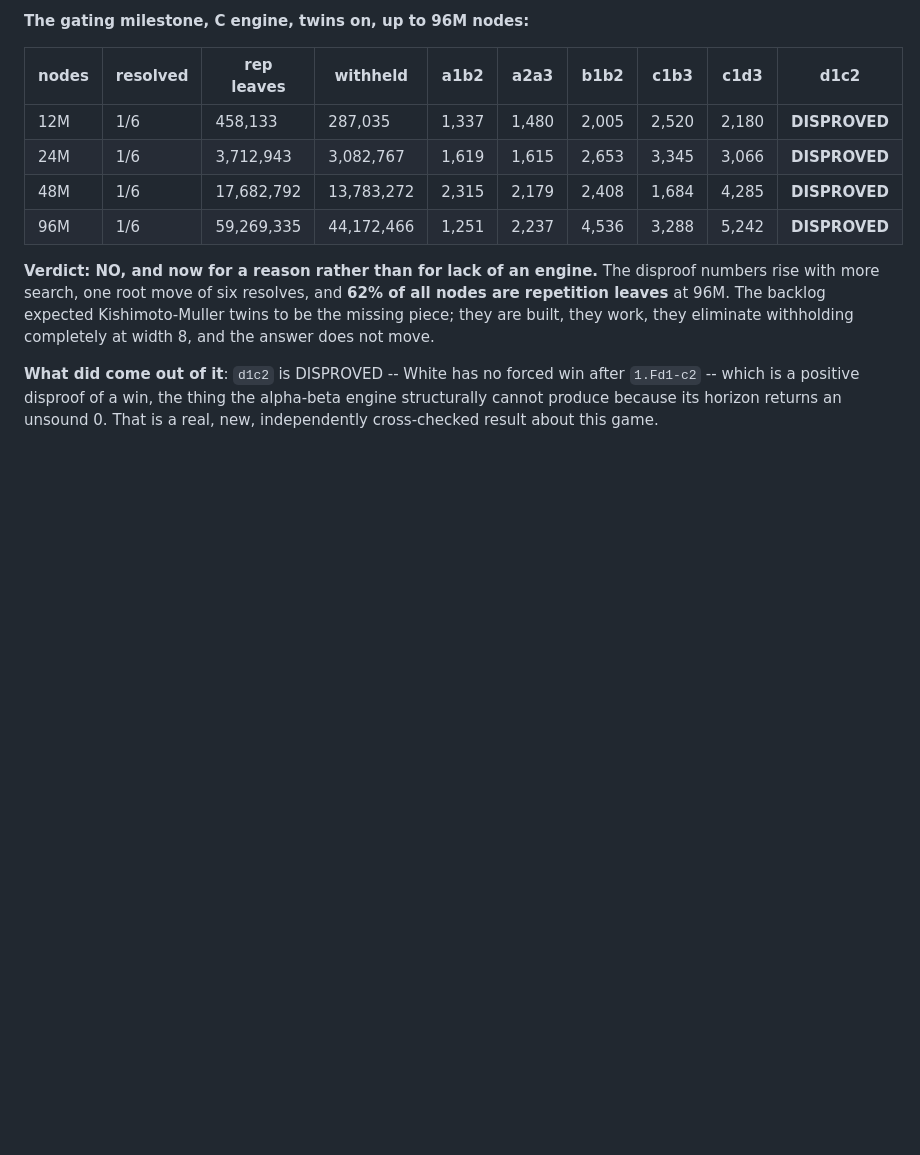
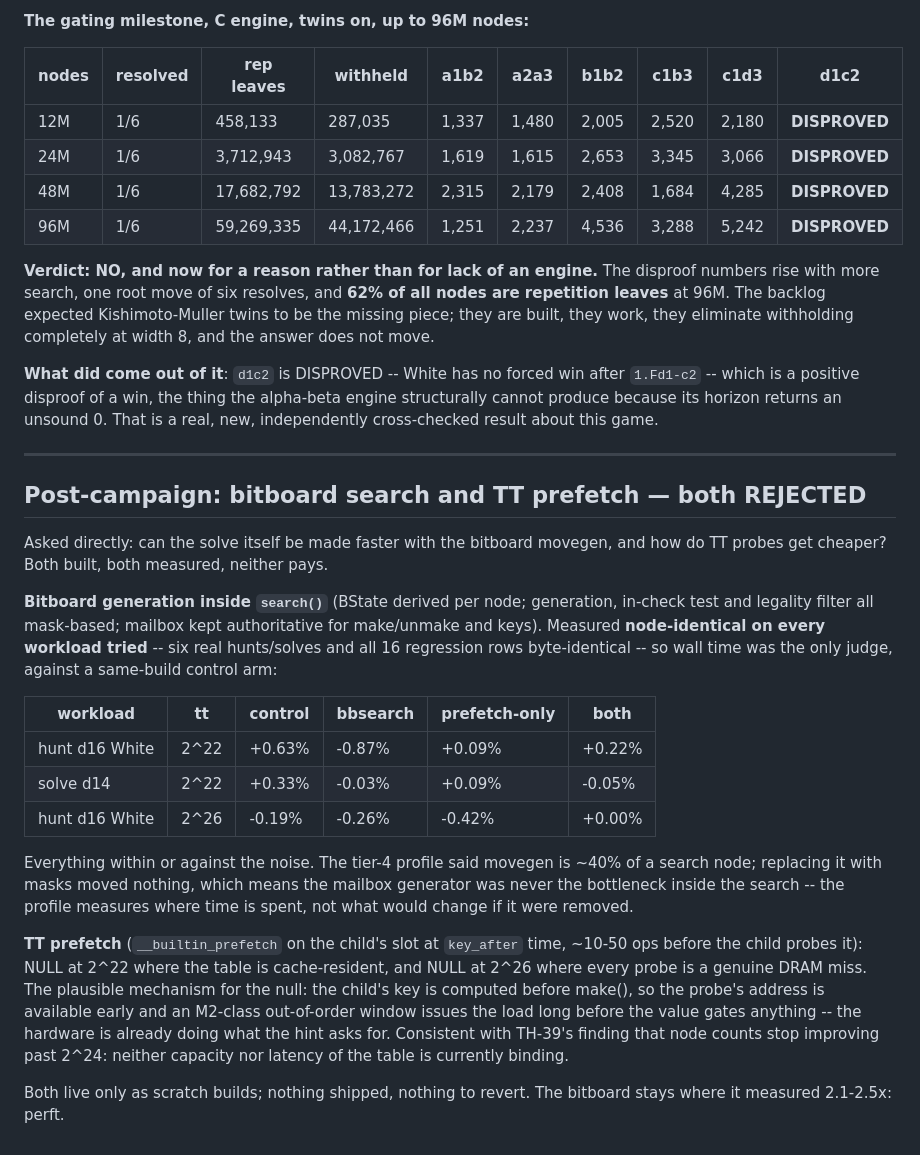
Before and after one commit to IchNukeDichWeg/tinyhouse, a Markdown page: SCOREBOARD.md, the part around the change. GitHub-like rendering; blank space fills up the shorter version.

Commit message:
Reject bitboard-in-search and TT prefetch on measurement
Both were built and measured against a same-build control arm rather than
argued about. Bitboard generation inside search() -- masks for generation, the
in-check test and the legality filter, mailbox kept authoritative -- came out
node-identical on every workload tried and moved wall time by -0.9% to +0.2%,
all within noise. TT prefetch of the child's slot at key_after time measured
NULL at a cache-resident 2^22 table and NULL at a DRAM-resident 2^26 one; the
child's address is computable before make(), so an out-of-order core this wide
already issues the load early, and the hint duplicates what the hardware does.

Together with TH-39 (node counts flat past 2^24) this closes the table as a
lever: neither its capacity nor its latency is currently binding. The bitboard
stays where it measured 2.1-2.5x, in perft.

SCOREBOARD.md: the two rejections, with the measurement tables

Type: rejection/revert

Co-Authored-By: Claude Opus 5 <noreply@anthropic.com>

```diff
--- a/SCOREBOARD.md
+++ b/SCOREBOARD.md
@@ -1960,3 +1960,40 @@ after `1.Fd1-c2` -- which is a positive disproof of a win, the thing the
 alpha-beta engine structurally cannot produce because its horizon returns an
 unsound 0. That is a real, new, independently cross-checked result about this
 game.
+
+---
+
+## Post-campaign: bitboard search and TT prefetch — both REJECTED
+
+Asked directly: can the solve itself be made faster with the bitboard movegen,
+and how do TT probes get cheaper? Both built, both measured, neither pays.
+
+**Bitboard generation inside `search()`** (BState derived per node; generation,
+in-check test and legality filter all mask-based; mailbox kept authoritative
+for make/unmake and keys). Measured **node-identical on every workload tried**
+-- six real hunts/solves and all 16 regression rows byte-identical -- so wall
+time was the only judge, against a same-build control arm:
+
+| workload | tt | control | bbsearch | prefetch-only | both |
+|---|---|---|---|---|---|
+| hunt d16 White | 2^22 | +0.63% | -0.87% | +0.09% | +0.22% |
+| solve d14 | 2^22 | +0.33% | -0.03% | +0.09% | -0.05% |
+| hunt d16 White | 2^26 | -0.19% | -0.26% | -0.42% | +0.00% |
+
+Everything within or against the noise. The tier-4 profile said movegen is
+~40% of a search node; replacing it with masks moved nothing, which means the
+mailbox generator was never the bottleneck inside the search -- the profile
+measures where time is spent, not what would change if it were removed.
+
+**TT prefetch** (`__builtin_prefetch` on the child's slot at `key_after` time,
+~10-50 ops before the child probes it): NULL at 2^22 where the table is
+cache-resident, and NULL at 2^26 where every probe is a genuine DRAM miss.
+The plausible mechanism for the null: the child's key is computed before
+make(), so the probe's address is available early and an M2-class out-of-order
+window issues the load long before the value gates anything -- the hardware is
+already doing what the hint asks for. Consistent with TH-39's finding that
+node counts stop improving past 2^24: neither capacity nor latency of the
+table is currently binding.
+
+Both live only as scratch builds; nothing shipped, nothing to revert. The
+bitboard stays where it measured 2.1-2.5x: perft.
```
